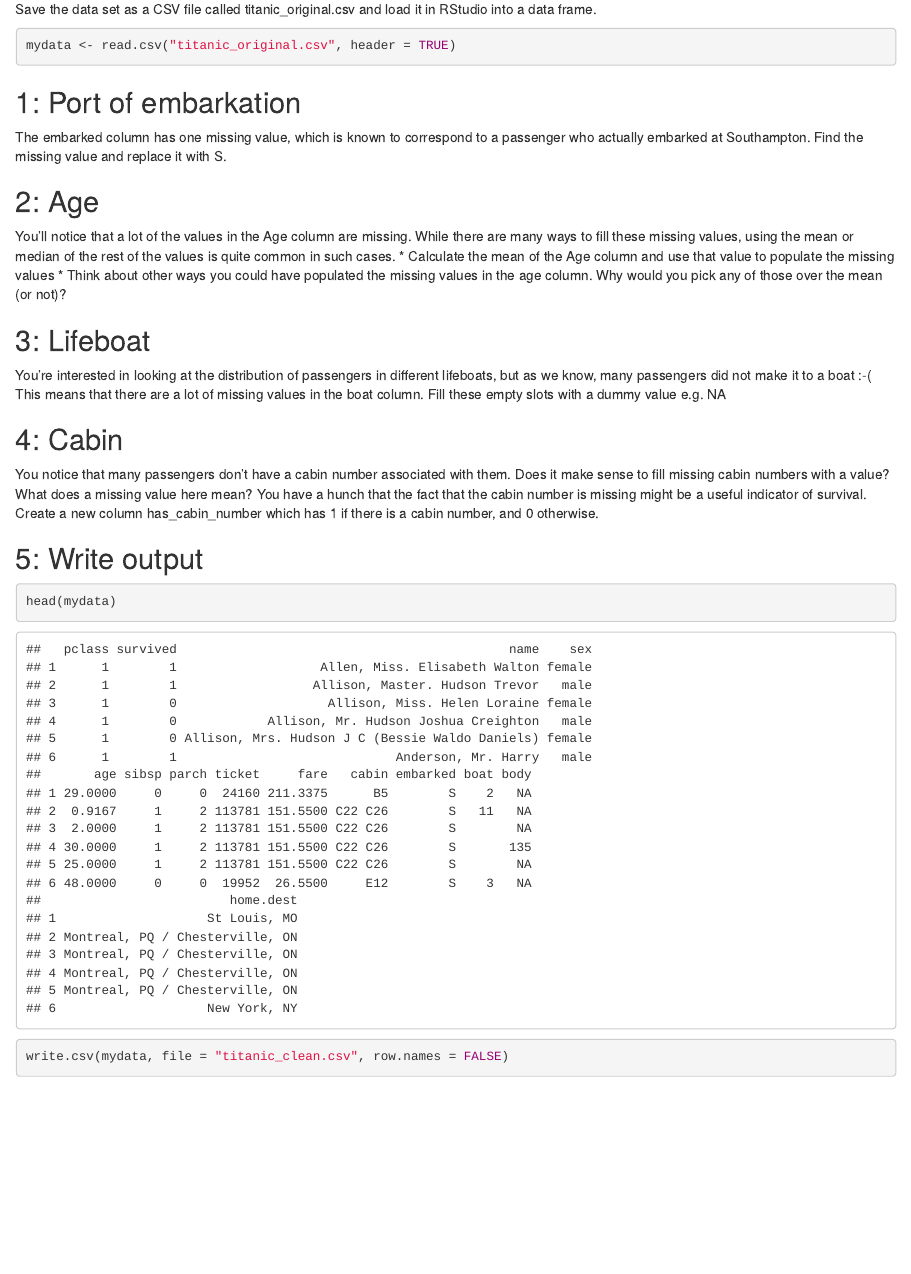
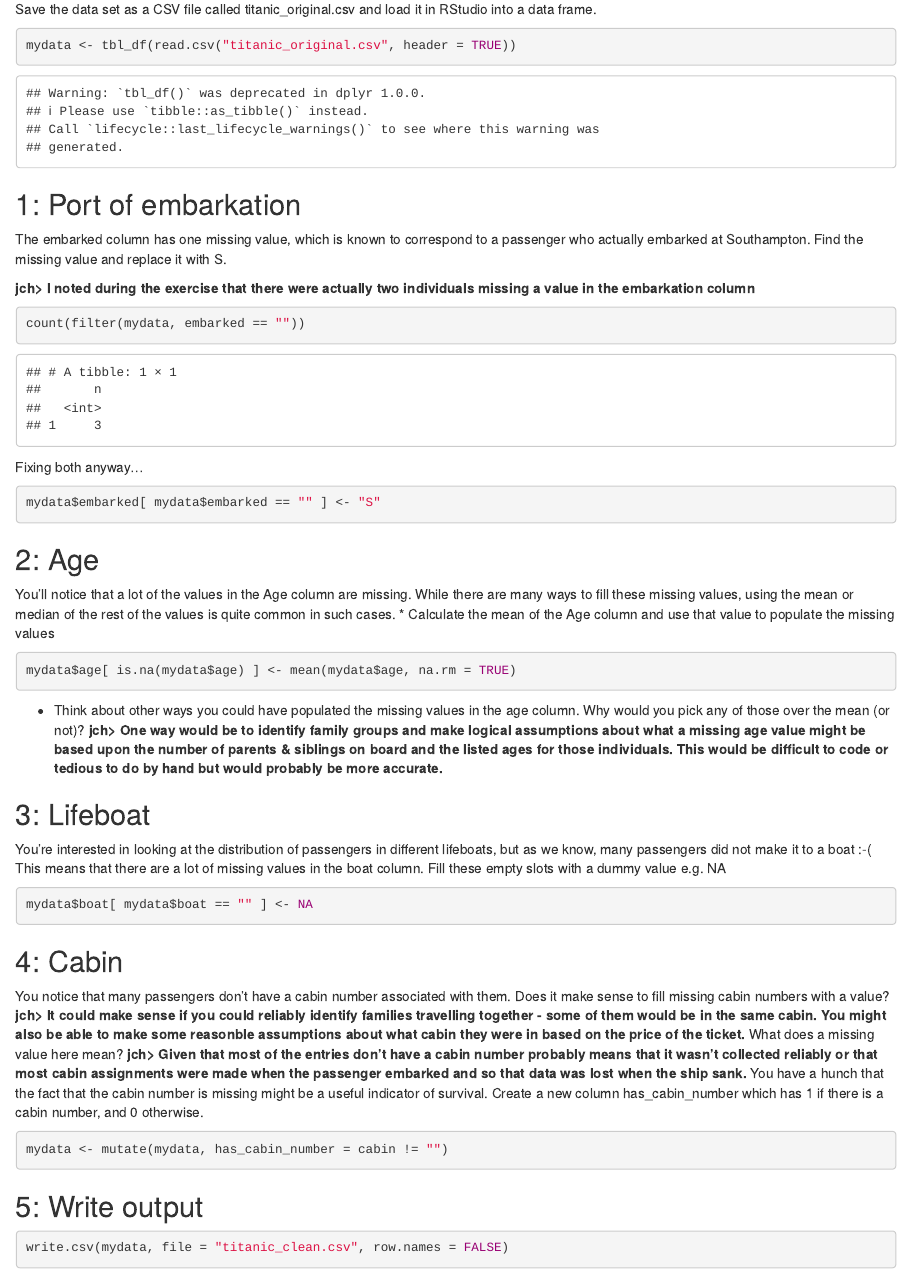
Before and after one commit to pukingleopard/founds-wranglex2, an R Markdown document (wrangler.Rmd): the page in a window 1100 px wide, from 310 px down. Rendered offline with R 4.5, knitr and Pandoc, with nearby package versions.

Commit message:
Applied wrangling techniques as required.

````diff
--- a/wrangler.Rmd
+++ b/wrangler.Rmd
@@ -17,28 +17,51 @@ library(tidyr)
 ## 0: Load the data in RStudio
 Save the data set as a CSV file called titanic_original.csv and load it in RStudio into a data frame.
 ```{r}
-mydata <- read.csv("titanic_original.csv", header = TRUE)
+mydata <- tbl_df(read.csv("titanic_original.csv", header = TRUE))
 ```
 
 ## 1: Port of embarkation
 The embarked column has one missing value, which is known to correspond to a passenger who actually embarked at Southampton. Find the missing value and replace it with S.
 
+**jch> I noted during the exercise that there were actually two individuals missing a value in the embarkation column**
+```{r}
+count(filter(mydata, embarked == ""))
+```
+
+Fixing both anyway...
+```{r}
+mydata$embarked[ mydata$embarked == "" ] <- "S"
+```
+
 ## 2: Age
 You’ll notice that a lot of the values in the Age column are missing. While there are many ways to fill these missing values, using the mean or median of the rest of the values is quite common in such cases.
 * Calculate the mean of the Age column and use that value to populate the missing values
+```{r}
+mydata$age[ is.na(mydata$age) ] <- mean(mydata$age, na.rm = TRUE)
+```
+
 * Think about other ways you could have populated the missing values in the age column. Why would you pick any of those over the mean (or not)?
+**jch> One way would be to identify family groups and make logical assumptions about what a missing age value might be based upon the number of parents & siblings on board and the listed ages for those individuals. This would be difficult to code or tedious to do by hand but would probably be more accurate.**
+
 
 ## 3: Lifeboat
 You’re interested in looking at the distribution of passengers in different lifeboats, but as we know, many passengers did not make it to a boat :-( This means that there are a lot of missing values in the boat column. Fill these empty slots with a dummy value e.g. NA
+```{r}
+mydata$boat[ mydata$boat == "" ] <- NA
+```
 
 ## 4: Cabin
 You notice that many passengers don’t have a cabin number associated with them.
 Does it make sense to fill missing cabin numbers with a value?
+**jch> It could make sense if you could reliably identify families travelling together - some of them would be in the same cabin. You might also be able to make some reasonble assumptions about what cabin they were in based on the price of the ticket.**
 What does a missing value here mean?
+**jch> Given that most of the entries don't have a cabin number probably means that it wasn't collected reliably or that most cabin assignments were made when the passenger embarked and so that data was lost when the ship sank.**
 You have a hunch that the fact that the cabin number is missing might be a useful indicator of survival. Create a new column has_cabin_number which has 1 if there is a cabin number, and 0 otherwise.
+```{r}
+mydata <- mutate(mydata, has_cabin_number = cabin != "")
+```
 
 ## 5: Write output
 ```{r}
-head(mydata)
 write.csv(mydata, file = "titanic_clean.csv", row.names = FALSE)
 ```
````
